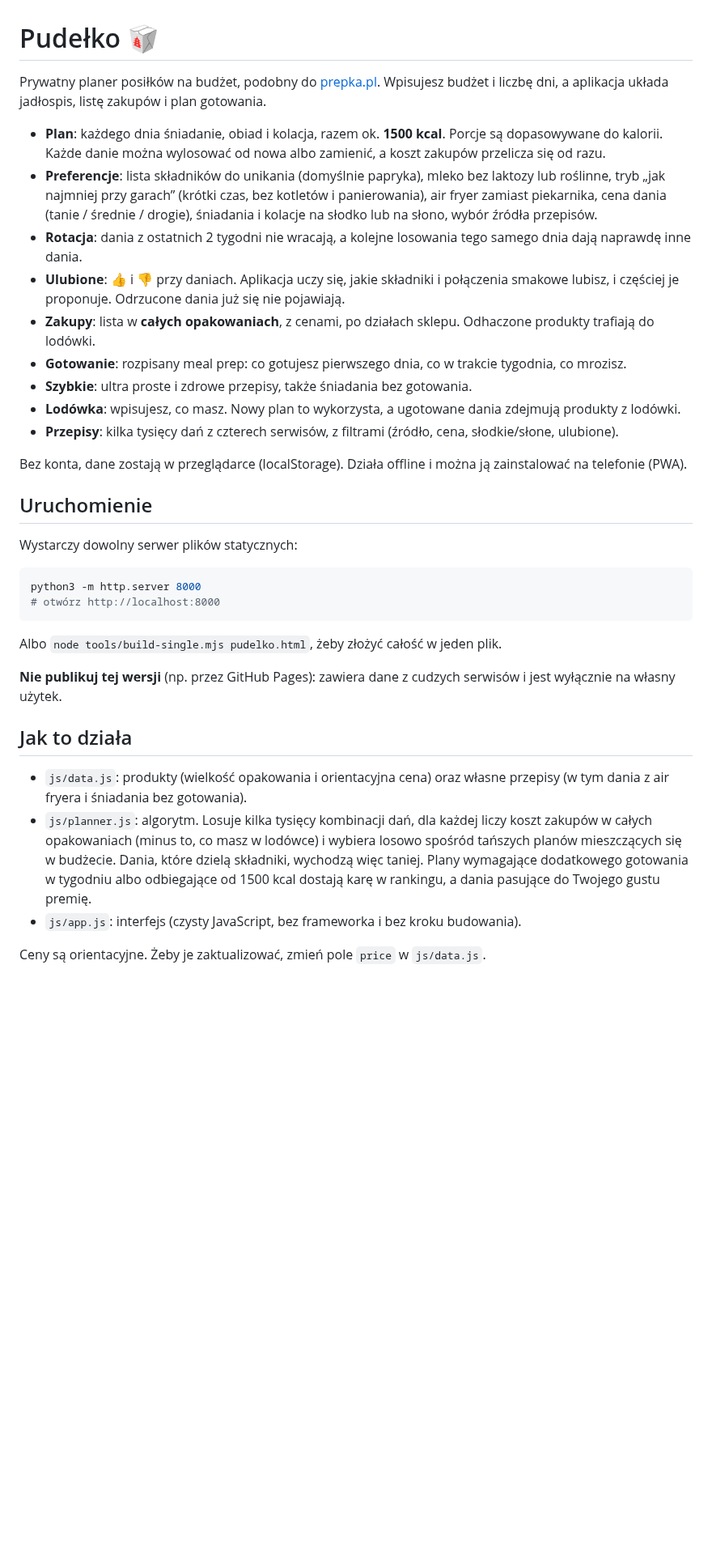
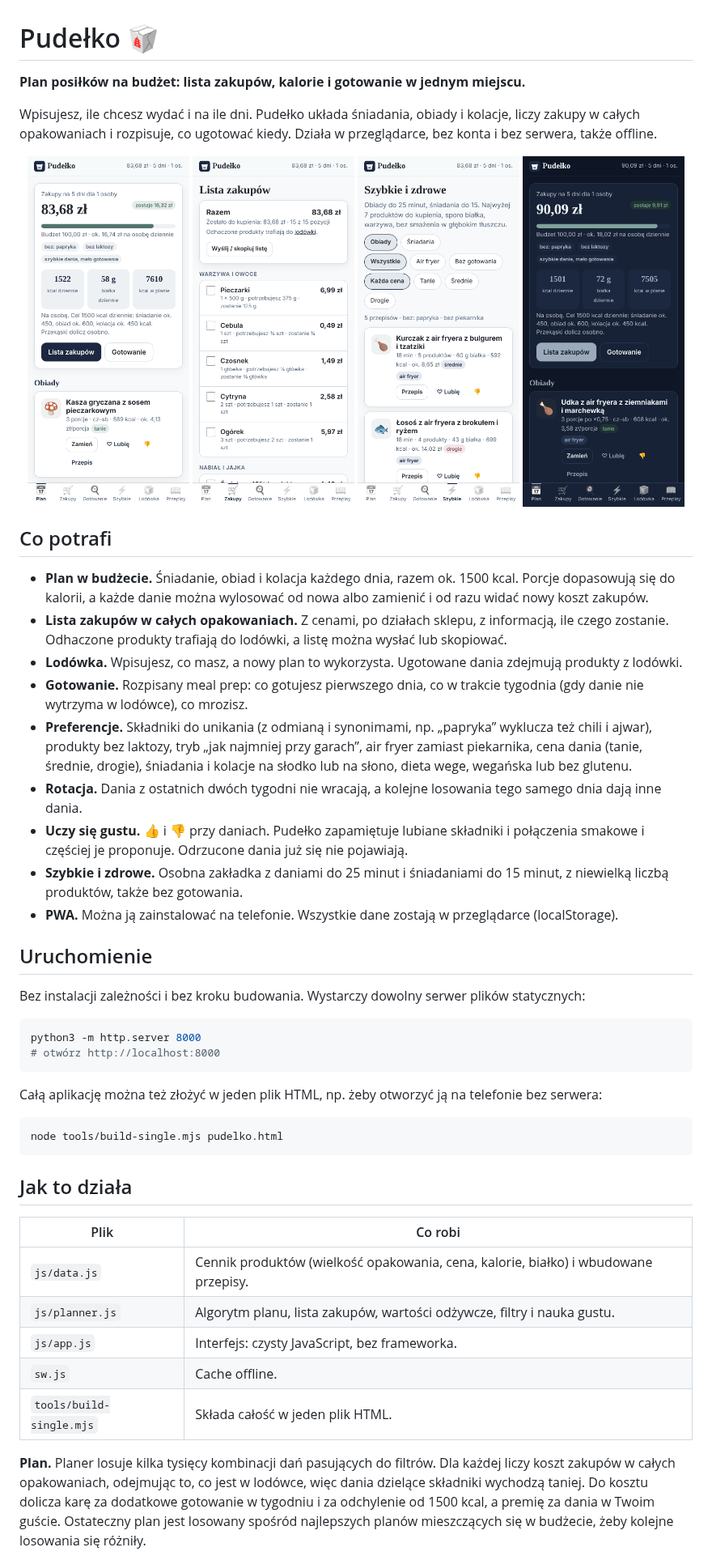
Before and after one commit to z0zqa/pudelko-meal-planner, a Markdown page: README.md, the part around one of its changes. Shown at 81% size. Rendered like a GitHub page; pictures changed too: docs/plan-dark.png (added), docs/plan-light.png (added), docs/szybkie.png (added); blank space fills up the shorter version.

````diff
--- a/README.md
+++ b/README.md
@@ -1,37 +1,52 @@
 # Pudełko 🥡
 
-Prywatny planer posiłków na budżet, podobny do [prepka.pl](https://prepka.pl). Wpisujesz budżet i liczbę dni, a aplikacja układa jadłospis, listę zakupów i plan gotowania.
+**Plan posiłków na budżet: lista zakupów, kalorie i gotowanie w jednym miejscu.**
 
-- **Plan**: każdego dnia śniadanie, obiad i kolacja, razem ok. **1500 kcal**. Porcje są dopasowywane do kalorii. Każde danie można wylosować od nowa albo zamienić, a koszt zakupów przelicza się od razu.
-- **Preferencje**: lista składników do unikania (domyślnie papryka), mleko bez laktozy lub roślinne, tryb „jak najmniej przy garach” (krótki czas, bez kotletów i panierowania), air fryer zamiast piekarnika, cena dania (tanie / średnie / drogie), śniadania i kolacje na słodko lub na słono, wybór źródła przepisów.
-- **Rotacja**: dania z ostatnich 2 tygodni nie wracają, a kolejne losowania tego samego dnia dają naprawdę inne dania.
-- **Ulubione**: 👍 i 👎 przy daniach. Aplikacja uczy się, jakie składniki i połączenia smakowe lubisz, i częściej je proponuje. Odrzucone dania już się nie pojawiają.
-- **Zakupy**: lista w **całych opakowaniach**, z cenami, po działach sklepu. Odhaczone produkty trafiają do lodówki.
-- **Gotowanie**: rozpisany meal prep: co gotujesz pierwszego dnia, co w trakcie tygodnia, co mrozisz.
-- **Szybkie**: ultra proste i zdrowe przepisy, także śniadania bez gotowania.
-- **Lodówka**: wpisujesz, co masz. Nowy plan to wykorzysta, a ugotowane dania zdejmują produkty z lodówki.
-- **Przepisy**: kilka tysięcy dań z czterech serwisów, z filtrami (źródło, cena, słodkie/słone, ulubione).
+Wpisujesz, ile chcesz wydać i na ile dni. Pudełko układa śniadania, obiady i kolacje, liczy zakupy w całych opakowaniach i rozpisuje, co ugotować kiedy. Działa w przeglądarce, bez konta i bez serwera, także offline.
 
-Bez konta, dane zostają w przeglądarce (localStorage). Działa offline i można ją zainstalować na telefonie (PWA).
+<p align="center">
+  <img src="docs/plan-light.png" width="200" alt="Plan na 5 dni z kosztem zakupów i kaloriami">
+  <img src="docs/zakupy.png" width="200" alt="Lista zakupów w całych opakowaniach">
+  <img src="docs/szybkie.png" width="200" alt="Szybkie i zdrowe przepisy">
+  <img src="docs/plan-dark.png" width="200" alt="Plan w trybie ciemnym">
+</p>
+
+## Co potrafi
+
+- **Plan w budżecie.** Śniadanie, obiad i kolacja każdego dnia, razem ok. 1500 kcal. Porcje dopasowują się do kalorii, a każde danie można wylosować od nowa albo zamienić i od razu widać nowy koszt zakupów.
+- **Lista zakupów w całych opakowaniach.** Z cenami, po działach sklepu, z informacją, ile czego zostanie. Odhaczone produkty trafiają do lodówki, a listę można wysłać lub skopiować.
+- **Lodówka.** Wpisujesz, co masz, a nowy plan to wykorzysta. Ugotowane dania zdejmują produkty z lodówki.
+- **Gotowanie.** Rozpisany meal prep: co gotujesz pierwszego dnia, co w trakcie tygodnia (gdy danie nie wytrzyma w lodówce), co mrozisz.
+- **Preferencje.** Składniki do unikania (z odmianą i synonimami, np. „papryka” wyklucza też chili i ajwar), produkty bez laktozy, tryb „jak najmniej przy garach”, air fryer zamiast piekarnika, cena dania (tanie, średnie, drogie), śniadania i kolacje na słodko lub na słono, dieta wege, wegańska lub bez glutenu.
+- **Rotacja.** Dania z ostatnich dwóch tygodni nie wracają, a kolejne losowania tego samego dnia dają inne dania.
+- **Uczy się gustu.** 👍 i 👎 przy daniach. Pudełko zapamiętuje lubiane składniki i połączenia smakowe i częściej je proponuje. Odrzucone dania już się nie pojawiają.
+- **Szybkie i zdrowe.** Osobna zakładka z daniami do 25 minut i śniadaniami do 15 minut, z niewielką liczbą produktów, także bez gotowania.
+- **PWA.** Można ją zainstalować na telefonie. Wszystkie dane zostają w przeglądarce (localStorage).
 
 ## Uruchomienie
 
-Wystarczy dowolny serwer plików statycznych:
+Bez instalacji zależności i bez kroku budowania. Wystarczy dowolny serwer plików statycznych:
 
 ```sh
 python3 -m http.server 8000
 # otwórz http://localhost:8000
 ```
 
-Albo `node tools/build-single.mjs pudelko.html`, żeby złożyć całość w jeden plik.
+Całą aplikację można też złożyć w jeden plik HTML, np. żeby otworzyć ją na telefonie bez serwera:
 
-**Nie publikuj tej wersji** (np. przez GitHub Pages): zawiera dane z cudzych serwisów i jest wyłącznie na własny użytek.
+```sh
+node tools/build-single.mjs pudelko.html
+```
 
 ## Jak to działa
 
-- `js/data.js`: produkty (wielkość opakowania i orientacyjna cena) oraz własne przepisy (w tym dania z air fryera i śniadania bez gotowania).
-- `js/planner.js`: algorytm. Losuje kilka tysięcy kombinacji dań, dla każdej liczy koszt zakupów w całych opakowaniach (minus to, co masz w lodówce) i wybiera losowo spośród tańszych planów mieszczących się w budżecie. Dania, które dzielą składniki, wychodzą więc taniej. Plany wymagające dodatkowego gotowania w tygodniu albo odbiegające od 1500 kcal dostają karę w rankingu, a dania pasujące do Twojego gustu premię.
-- `js/app.js`: interfejs (czysty JavaScript, bez frameworka i bez kroku budowania).
+| Plik | Co robi |
+| --- | --- |
+| `js/data.js` | Cennik produktów (wielkość opakowania, cena, kalorie, białko) i wbudowane przepisy. |
+| `js/planner.js` | Algorytm planu, lista zakupów, wartości odżywcze, filtry i nauka gustu. |
+| `js/app.js` | Interfejs: czysty JavaScript, bez frameworka. |
+| `sw.js` | Cache offline. |
+| `tools/build-single.mjs` | Składa całość w jeden plik HTML. |
 
-Ceny są orientacyjne. Żeby je zaktualizować, zmień pole `price` w `js/data.js`.
+**Plan.** Planer losuje kilka tysięcy kombinacji dań pasujących do filtrów. Dla każdej liczy koszt zakupów w całych opakowaniach, odejmując to, co jest w lodówce, więc dania dzielące składniki wychodzą taniej. Do kosztu dolicza karę za dodatkowe gotowanie w tygodniu i za odchylenie od 1500 kcal, a premię za dania w Twoim guście. Ostateczny plan jest losowany spośród najlepszych planów mieszczących się w budżecie, żeby kolejne losowania się różniły.
 
````
Also changed, not shown: other parts of README.md (+29 -15 lines), 6 other files.
